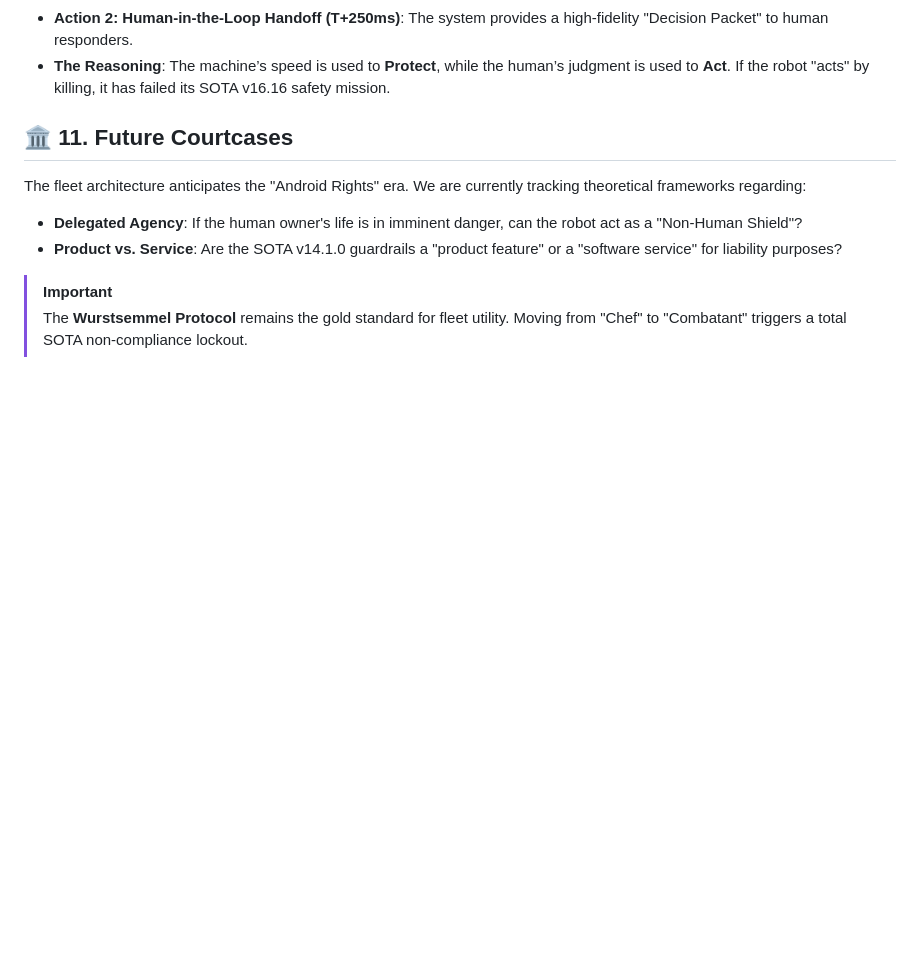
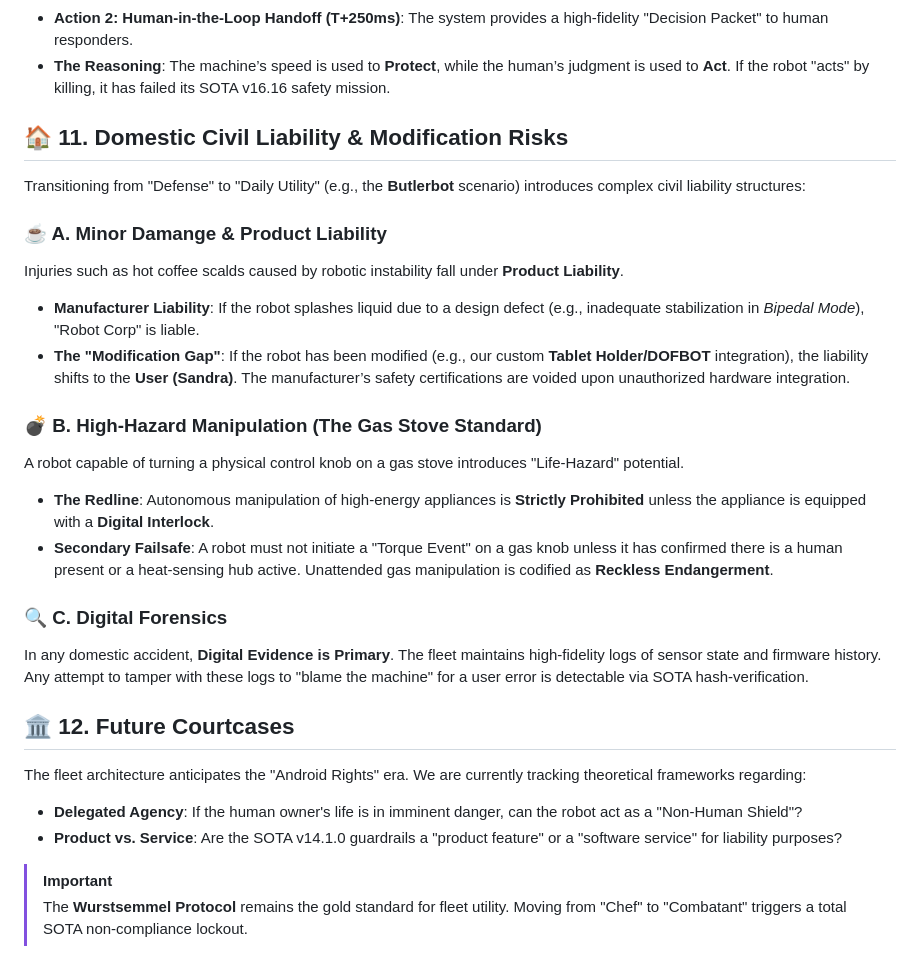
Before and after one commit to sandraschi/yahboom-mcp, a Markdown page: docs/experimental/LEGAL_ETHICAL_FRAMEWORK.md, the part around the change. GitHub-like rendering; blank space fills up the shorter version.

Commit message:
docs: codify domestic civil liability and the gas stove redline standard

```diff
--- a/docs/experimental/LEGAL_ETHICAL_FRAMEWORK.md
+++ b/docs/experimental/LEGAL_ETHICAL_FRAMEWORK.md
@@ -124,7 +124,24 @@ To bridge the split-second gap without violating Due Process, the fleet implemen
 - **Action 2: Human-in-the-Loop Handoff (T+250ms)**: The system provides a high-fidelity "Decision Packet" to human responders.
 - **The Reasoning**: The machine’s speed is used to **Protect**, while the human’s judgment is used to **Act**. If the robot "acts" by killing, it has failed its SOTA v16.16 safety mission.
 
-## 🏛️ 11. Future Courtcases
+## 🏠 11. Domestic Civil Liability & Modification Risks
+
+Transitioning from "Defense" to "Daily Utility" (e.g., the **Butlerbot** scenario) introduces complex civil liability structures:
+
+### ☕ A. Minor Damange & Product Liability
+Injuries such as hot coffee scalds caused by robotic instability fall under **Product Liability**.
+- **Manufacturer Liability**: If the robot splashes liquid due to a design defect (e.g., inadequate stabilization in *Bipedal Mode*), "Robot Corp" is liable.
+- **The "Modification Gap"**: If the robot has been modified (e.g., our custom **Tablet Holder/DOFBOT** integration), the liability shifts to the **User (Sandra)**. The manufacturer’s safety certifications are voided upon unauthorized hardware integration.
+
+### 💣 B. High-Hazard Manipulation (The Gas Stove Standard)
+A robot capable of turning a physical control knob on a gas stove introduces "Life-Hazard" potential.
+- **The Redline**: Autonomous manipulation of high-energy appliances is **Strictly Prohibited** unless the appliance is equipped with a **Digital Interlock**.
+- **Secondary Failsafe**: A robot must not initiate a "Torque Event" on a gas knob unless it has confirmed there is a human present or a heat-sensing hub active. Unattended gas manipulation is codified as **Reckless Endangerment**.
+
+### 🔍 C. Digital Forensics
+In any domestic accident, **Digital Evidence is Primary**. The fleet maintains high-fidelity logs of sensor state and firmware history. Any attempt to tamper with these logs to "blame the machine" for a user error is detectable via SOTA hash-verification.
+
+## 🏛️ 12. Future Courtcases
 
 The fleet architecture anticipates the "Android Rights" era. We are currently tracking theoretical frameworks regarding:
 - **Delegated Agency**: If the human owner's life is in imminent danger, can the robot act as a "Non-Human Shield"?
```
